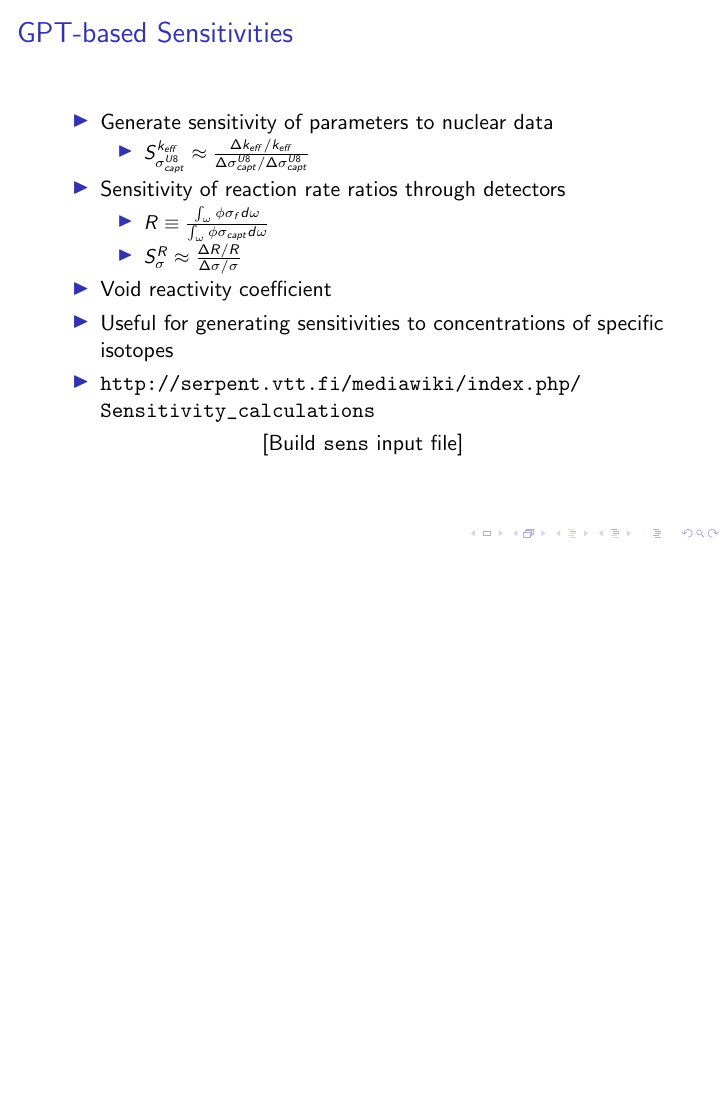
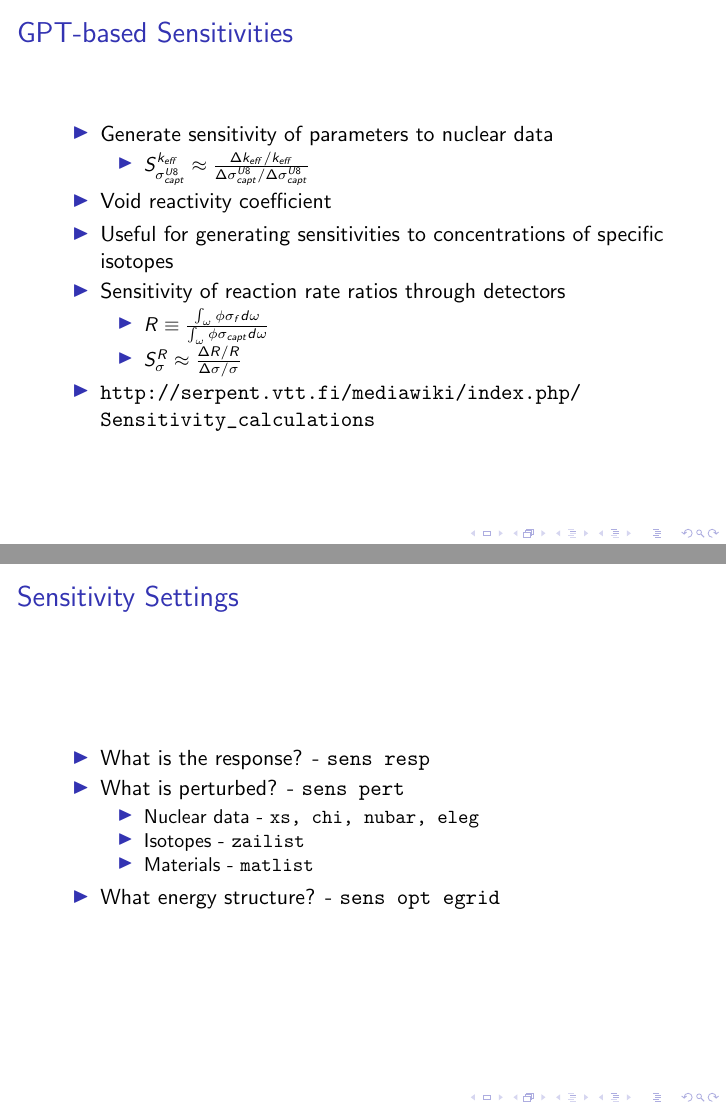
Before and after one commit to drewejohnson/ans-student19-serpenttools, LaTeX slides (ans19-serpentTools.tex): page 35 of 49 before the commit and pages 36 and 37 of 51 after it, the two joined at a grey line, the shorter picture padded with empty space. Compiled offline with pdfLaTeX.

Commit message:
Polish up sensitivity - include required settings

```diff
--- a/ans19-serpentTools.tex
+++ b/ans19-serpentTools.tex
@@ -433,16 +433,29 @@
             \item $S^{k_{eff}}_{\sigma_{capt}^{U8}}\approx
                 \frac{\Delta k_{eff}/k_{eff}}{\Delta\sigma^{U8}_{capt} / \Delta\sigma^{U8}_{capt}}$
         \end{itemize}
+        \item Void reactivity coefficient
+        \item Useful for generating sensitivities to concentrations of specific isotopes
+        \onslide<2->
         \item Sensitivity of reaction rate ratios through detectors
         \begin{itemize}
             \item $R\equiv \frac{\int_\omega\phi\sigma_fd\omega}{\int_\omega\phi\sigma_{capt}d\omega}$
             \item $S^R_\sigma\approx\frac{\Delta R/R}{\Delta\sigma /\sigma}$
         \end{itemize}
-    \item Void reactivity coefficient
-    \item Useful for generating sensitivities to concentrations of specific isotopes
-    \item \url{http://serpent.vtt.fi/mediawiki/index.php/Sensitivity\_calculations}
+        \item \url{http://serpent.vtt.fi/mediawiki/index.php/Sensitivity\_calculations}
     \end{itemize}
-    \examplefile{sens}
+\end{frame}
+
+\begin{frame}{Sensitivity Settings}
+    \begin{itemize}
+        \item{What is the response? - \texttt{sens resp}}
+        \item{What is perturbed? - \texttt{sens pert}}
+        \begin{itemize}
+            \item{Nuclear data - \texttt{xs, chi, nubar, eleg}}
+            \item{Isotopes - \texttt{zailist}}
+            \item{Materials - \texttt{matlist}}
+        \end{itemize}
+        \item{What energy structure? - \texttt{sens opt egrid}}
+    \end{itemize}
 \end{frame}
 
 \subsection{Branching calculations}
```
